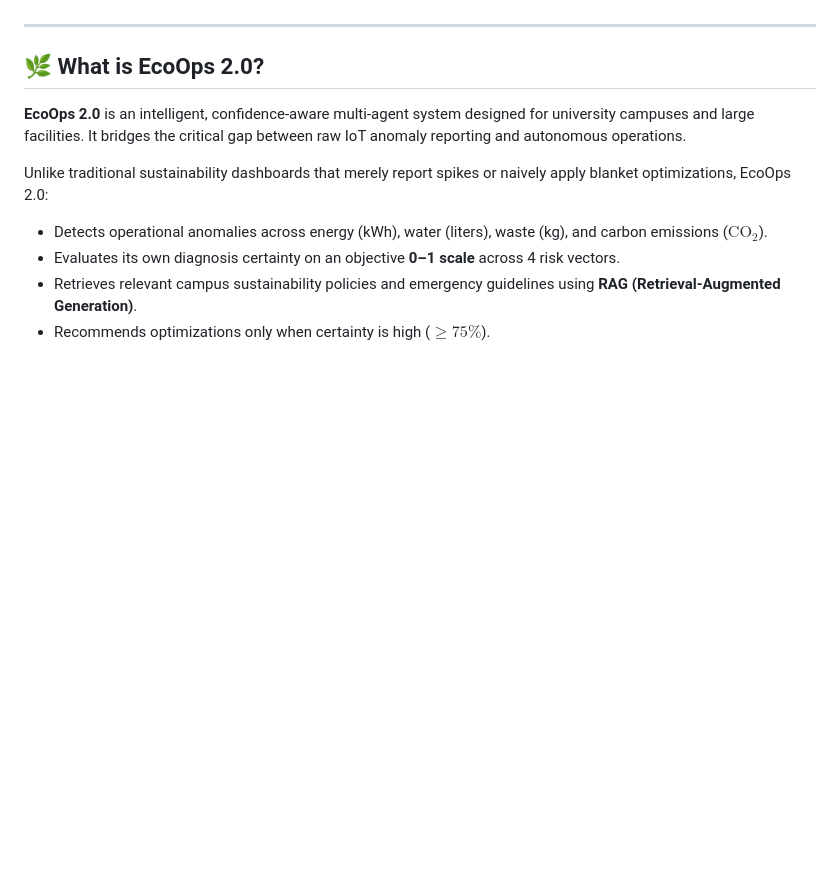
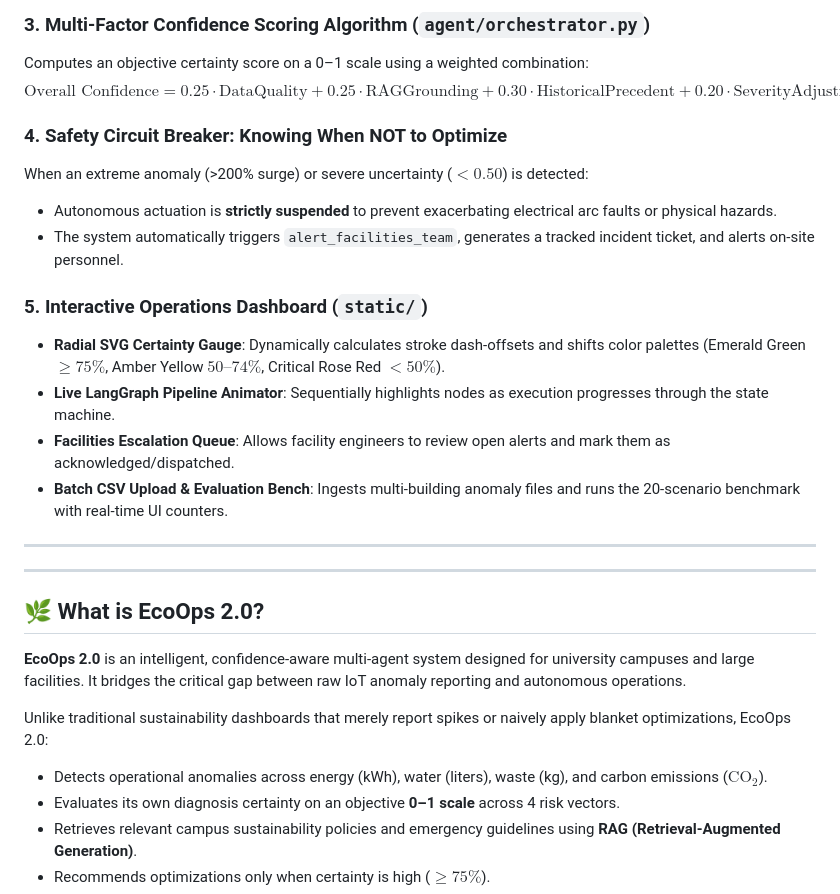
Before and after one commit to srilakshmimachipeddi/EcoOps-2.0, a Markdown page: README.md, the part around one of its changes. GitHub-like rendering; blank space fills up the shorter version.

```diff
--- a/README.md
+++ b/README.md
@@ -26,3 +65,19 @@
+### 3. Multi-Factor Confidence Scoring Algorithm (`agent/orchestrator.py`)
+Computes an objective certainty score on a 0–1 scale using a weighted combination:
+$$\text{Overall Confidence} = 0.25 \cdot \text{DataQuality} + 0.25 \cdot \text{RAGGrounding} + 0.30 \cdot \text{HistoricalPrecedent} + 0.20 \cdot \text{SeverityAdjustment}$$
+
+### 4. Safety Circuit Breaker: Knowing When NOT to Optimize
+When an extreme anomaly (>200% surge) or severe uncertainty ($<0.50$) is detected:
+- Autonomous actuation is **strictly suspended** to prevent exacerbating electrical arc faults or physical hazards.
+- The system automatically triggers `alert_facilities_team`, generates a tracked incident ticket, and alerts on-site personnel.
+
+### 5. Interactive Operations Dashboard (`static/`)
+- **Radial SVG Certainty Gauge**: Dynamically calculates stroke dash-offsets and shifts color palettes (Emerald Green $\ge 75\%$, Amber Yellow $50–74\%$, Critical Rose Red $< 50\%$).
+- **Live LangGraph Pipeline Animator**: Sequentially highlights nodes as execution progresses through the state machine.
+- **Facilities Escalation Queue**: Allows facility engineers to review open alerts and mark them as acknowledged/dispatched.
+- **Batch CSV Upload & Evaluation Bench**: Ingests multi-building anomaly files and runs the 20-scenario benchmark with real-time UI counters.
+
+---
 
 ---
 
```
Also changed, not shown: other parts of README.md (+49 -10 lines).
